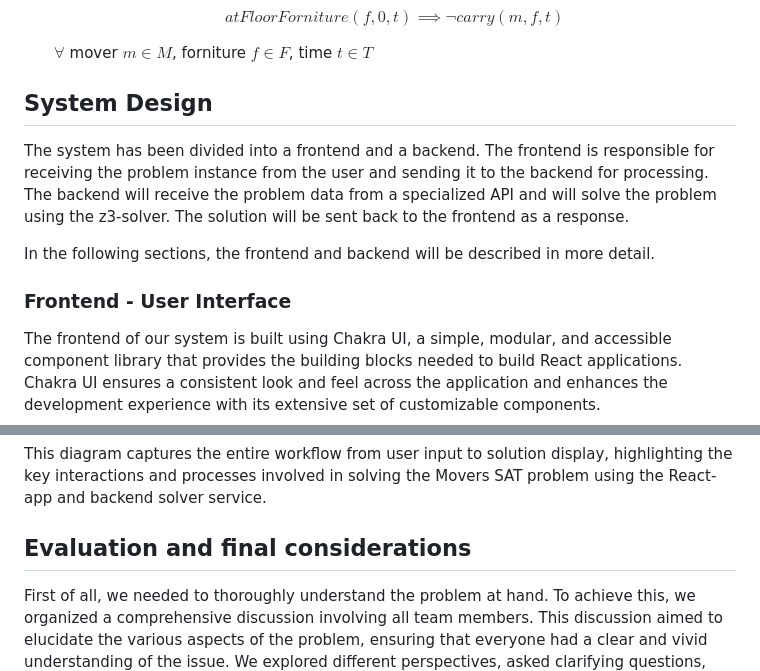
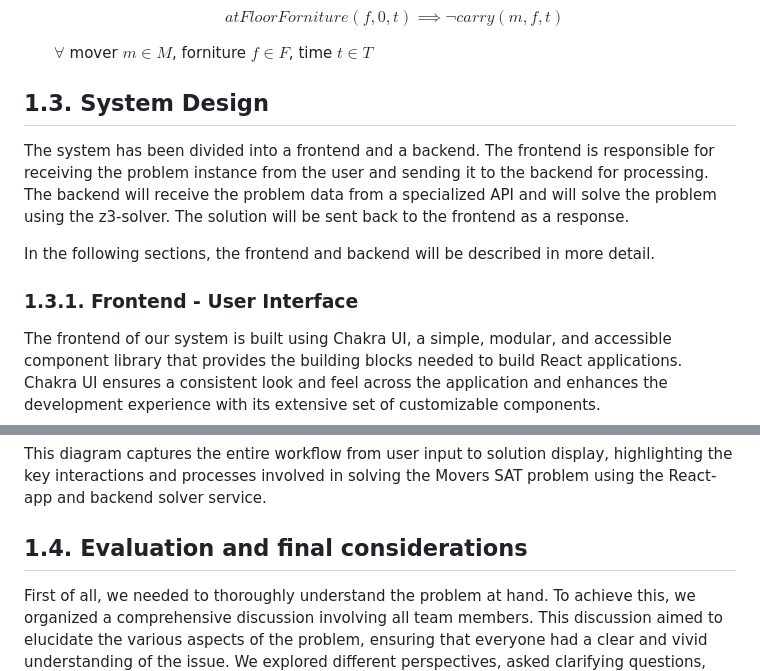
Before and after one commit to lucadibello/movers-sat-problem, a Markdown page: README.md, 2 parts joined by grey strips. Rendered like a GitHub page.

```diff
--- a/README.md
+++ b/README.md
@@ -205,7 +223,7 @@ the system.
 
     $\forall$ mover $m \in M$, forniture $f \in F$, time $t \in T$
 
-## System Design
+## 1.3. System Design
 
 The system has been divided into a frontend and a backend. The frontend
 is responsible for receiving the problem instance from the user and
@@ -216,7 +234,7 @@ z3-solver. The solution will be sent back to the frontend as a response.
 In the following sections, the frontend and backend will be described in
 more detail.
 
-### Frontend - User Interface
+### 1.3.1. Frontend - User Interface
 
 The frontend of our system is built using Chakra UI, a simple, modular,
 and accessible component library that provides the building blocks
@@ -313,7 +331,7 @@ display, highlighting the key interactions and processes involved in
 solving the Movers SAT problem using the React-app and backend solver
 service.
 
-## Evaluation and final considerations
+## 1.4. Evaluation and final considerations
 
 First of all, we needed to thoroughly understand the problem at hand. To
 achieve this, we organized a comprehensive discussion involving all team
```
Also changed, not shown: other parts of README.md (+31 -13 lines).
